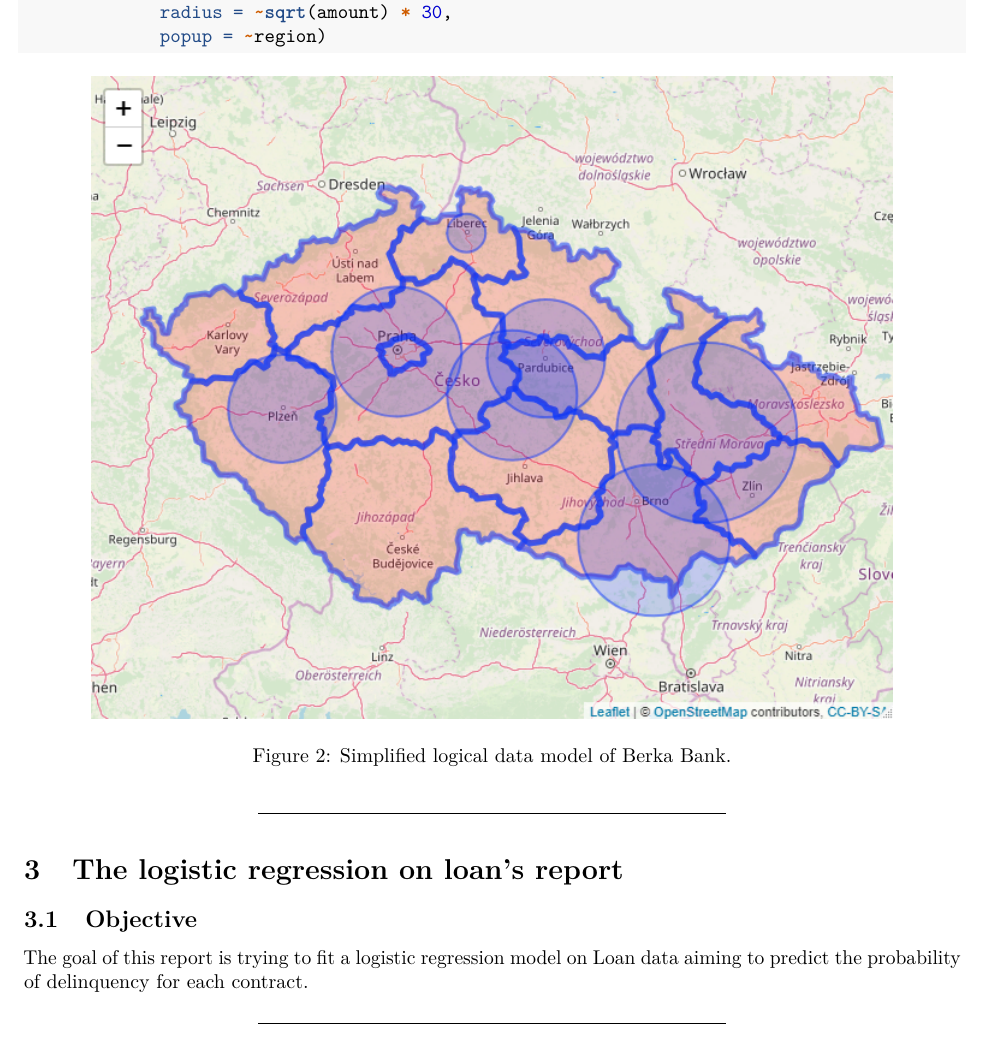
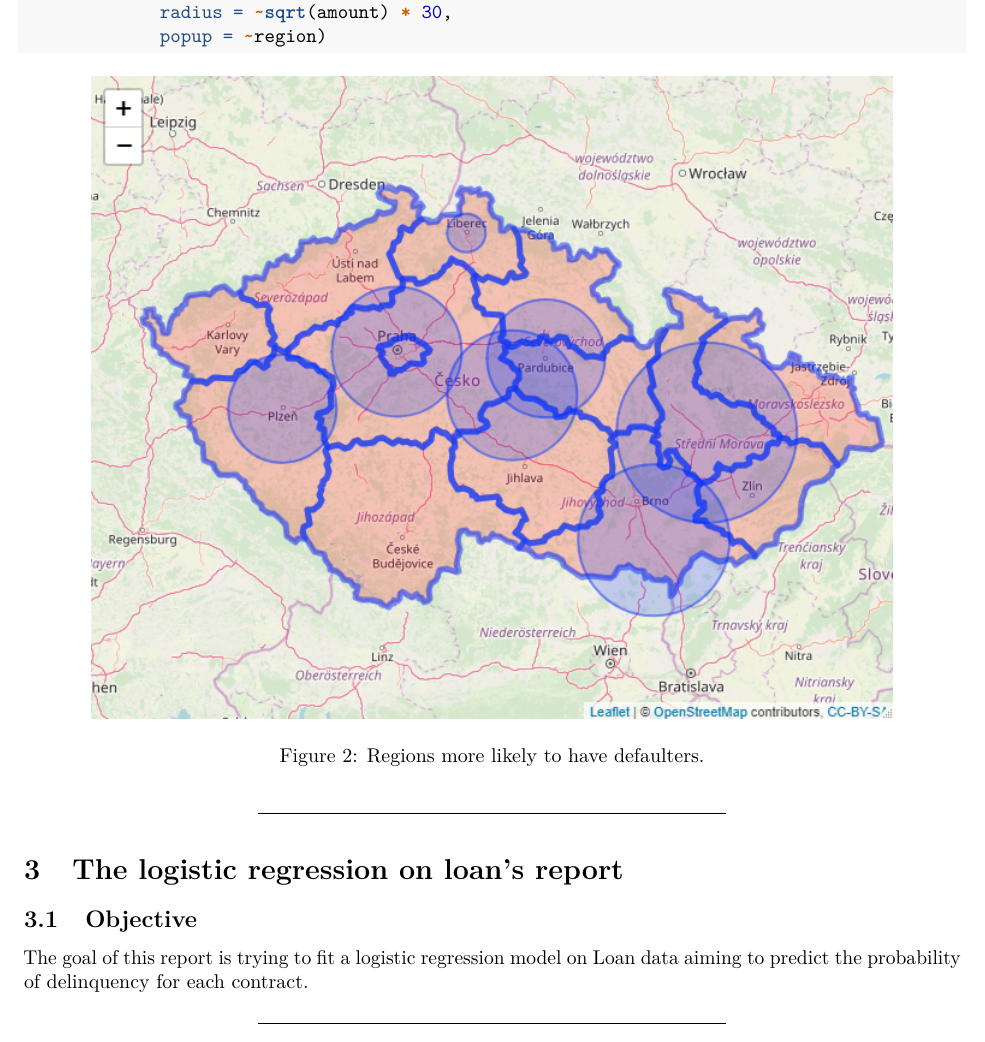
Before and after one commit to ldaniel/fgv-exploratory-data-analysis, an R Markdown document (markdown/_pdf.Rmd): part of page 11 of 20, cut so that both start at the same text. Rendered offline with R 4.5, knitr and Pandoc, then LaTeX, with nearby package versions; some code elsewhere in the file could not run offline.

Commit message:
Adjusting markdown file to generate PDF output.

````diff
--- a/markdown/_pdf.Rmd
+++ b/markdown/_pdf.Rmd
@@ -539,7 +539,7 @@ leaflet(loan_amount_by_region) %>%
              radius = ~sqrt(amount) * 30,
              popup = ~region)
 ```
-![Simplified logical data model of Berka Bank.](../images/LoanDistrictAnalysisMap.png)
+![Regions more likely to have defaulters.](../images/LoanDistrictAnalysisMap.png)
 
 *******************************************************************************
 
````
